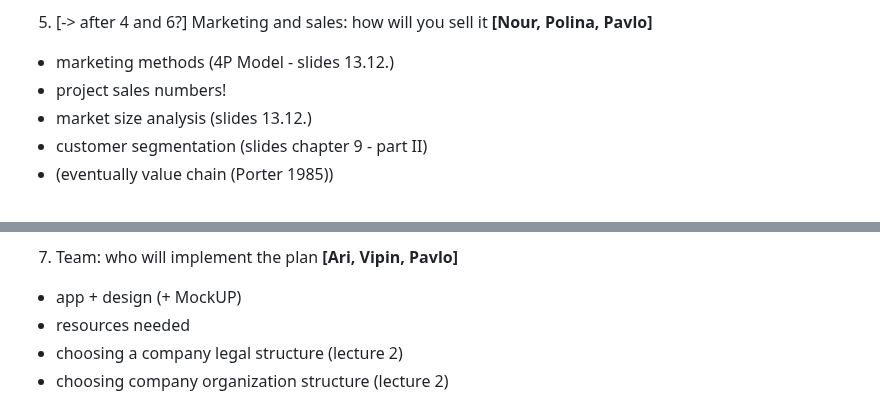
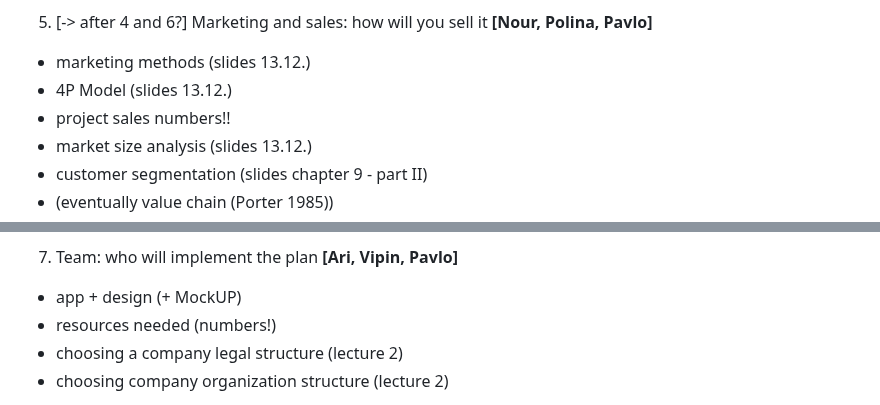
Before and after one commit to 7AtAri/ergonomic_pose_detect, a Markdown page: business values/todos.md, 2 parts joined by grey strips. Drawn GitHub-style.

```diff
--- a/business values/todos.md
+++ b/business values/todos.md
@@ -22,8 +22,9 @@ workload distribution:
  * check if licences needed for involved packages etc.?
 
 5. [-> after 4 and 6?] Marketing and sales: how will you sell it **[Nour, Polina, Pavlo]**
- * marketing methods (4P Model - slides 13.12.)
- * project sales numbers!
+ * marketing methods (slides 13.12.)
+ * 4P Model (slides 13.12.)
+ * project sales numbers!!
  * market size analysis (slides 13.12.)
  * customer segmentation (slides chapter 9 - part II)
  * (eventually value chain (Porter 1985))
@@ -39,7 +40,7 @@ workload distribution:
 
 7. Team: who will implement the plan **[Ari, Vipin, Pavlo]**
  * app + design (+ MockUP)
- * resources needed
+ * resources needed (numbers!)
  * choosing a company legal structure (lecture 2)
  * choosing company organization structure (lecture 2)
 
```
